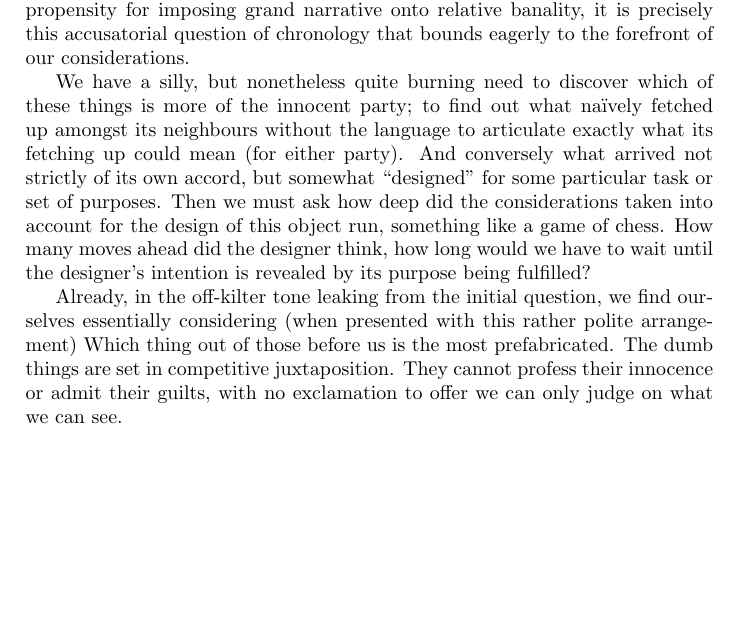
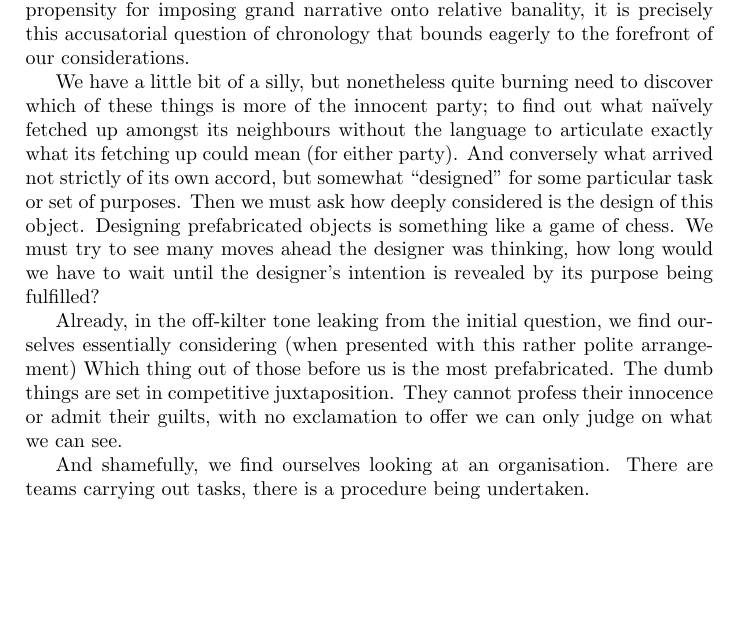
Before and after one commit to bmcorser/plants, a LaTeX book (plants.tex): part of page 21 of 24, cut so that both start at the same text, the shorter picture padded with empty space. Compiled offline with pdfLaTeX.

Commit message:
Everforgote

```diff
--- a/plants.tex
+++ b/plants.tex
@@ -301,15 +301,16 @@ Victorian-Germanic propensity for imposing grand narrative onto relative
 banality, it is precisely this accusatorial question of chronology
 that bounds eagerly to the forefront of our considerations.
 
-We have a silly, but nonetheless quite burning need to discover which of these
-things is more of the innocent party; to find out what naïvely fetched up
-amongst its neighbours without the language to articulate exactly what its
-fetching up could mean (for either party). And conversely what arrived not
-strictly of its own accord, but somewhat ``designed'' for some particular task
-or set of purposes. Then we must ask how deep did the considerations taken into
-account for the design of this object run, something like a game of chess. How
-many moves ahead did the designer think, how long would we have to wait until
-the designer's intention is revealed by its purpose being fulfilled?
+We have a little bit of a silly, but nonetheless quite burning need to discover
+which of these things is more of the innocent party; to find out what naïvely
+fetched up amongst its neighbours without the language to articulate exactly
+what its fetching up could mean (for either party). And conversely what arrived
+not strictly of its own accord, but somewhat ``designed'' for some particular
+task or set of purposes. Then we must ask how deeply considered is the design
+of this object. Designing prefabricated objects is something like a game of
+chess. We must try to see many moves ahead the designer was thinking, how long
+would we have to wait until the designer's intention is revealed by its purpose
+being fulfilled?
 
 Already, in the off-kilter tone leaking from the initial question, we find
 ourselves essentially considering (when presented with this rather polite
@@ -317,6 +318,9 @@ arrangement) Which thing out of those before us is the most prefabricated. The
 dumb things are set in competitive juxtaposition. They cannot profess their
 innocence or admit their guilts, with no exclamation to offer we can only judge
 on what we can see.
+
+And shamefully, we find ourselves looking at an organisation. There are teams
+carrying out tasks, there is a procedure being undertaken.
 
 \chapter{Nature Addendum}
 
```
